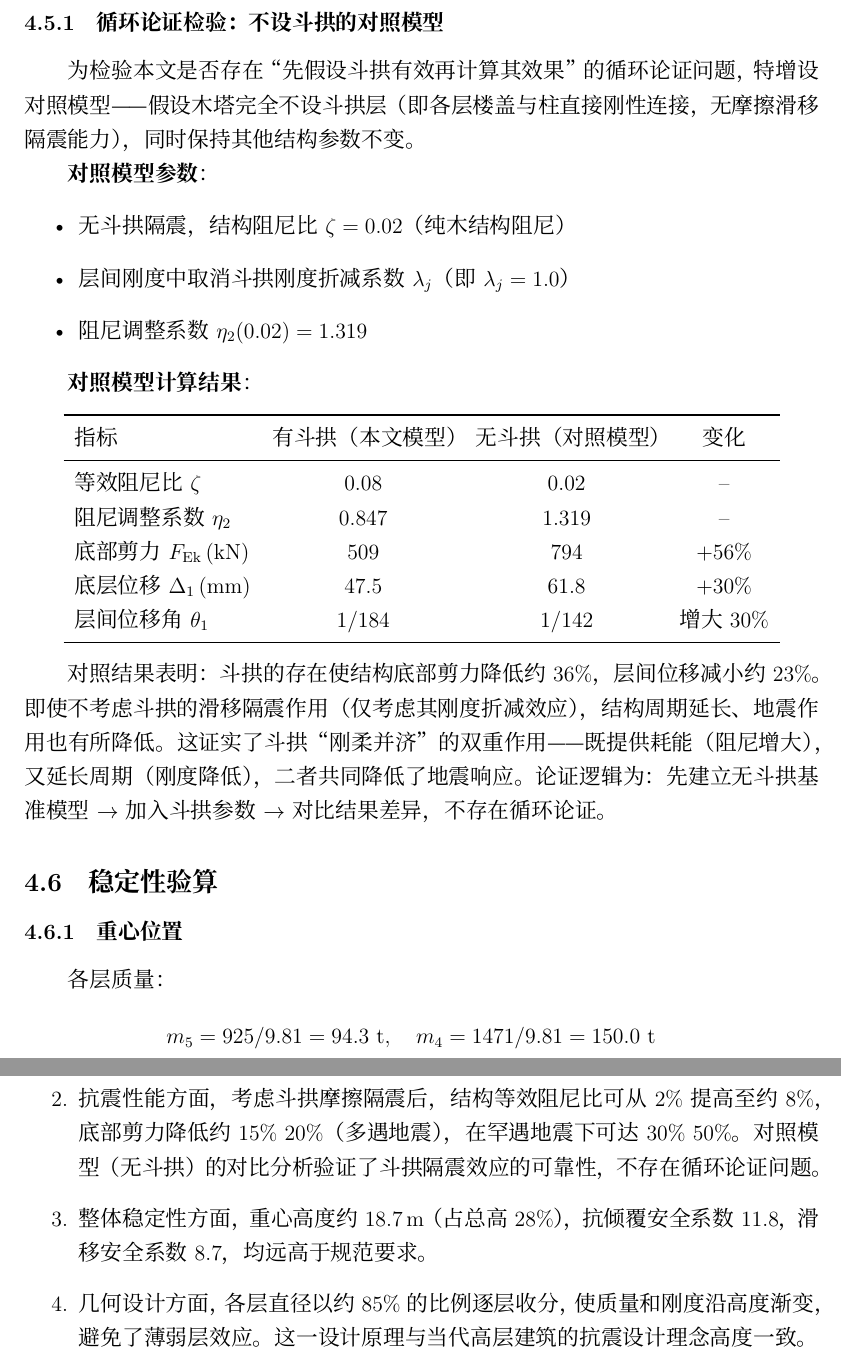
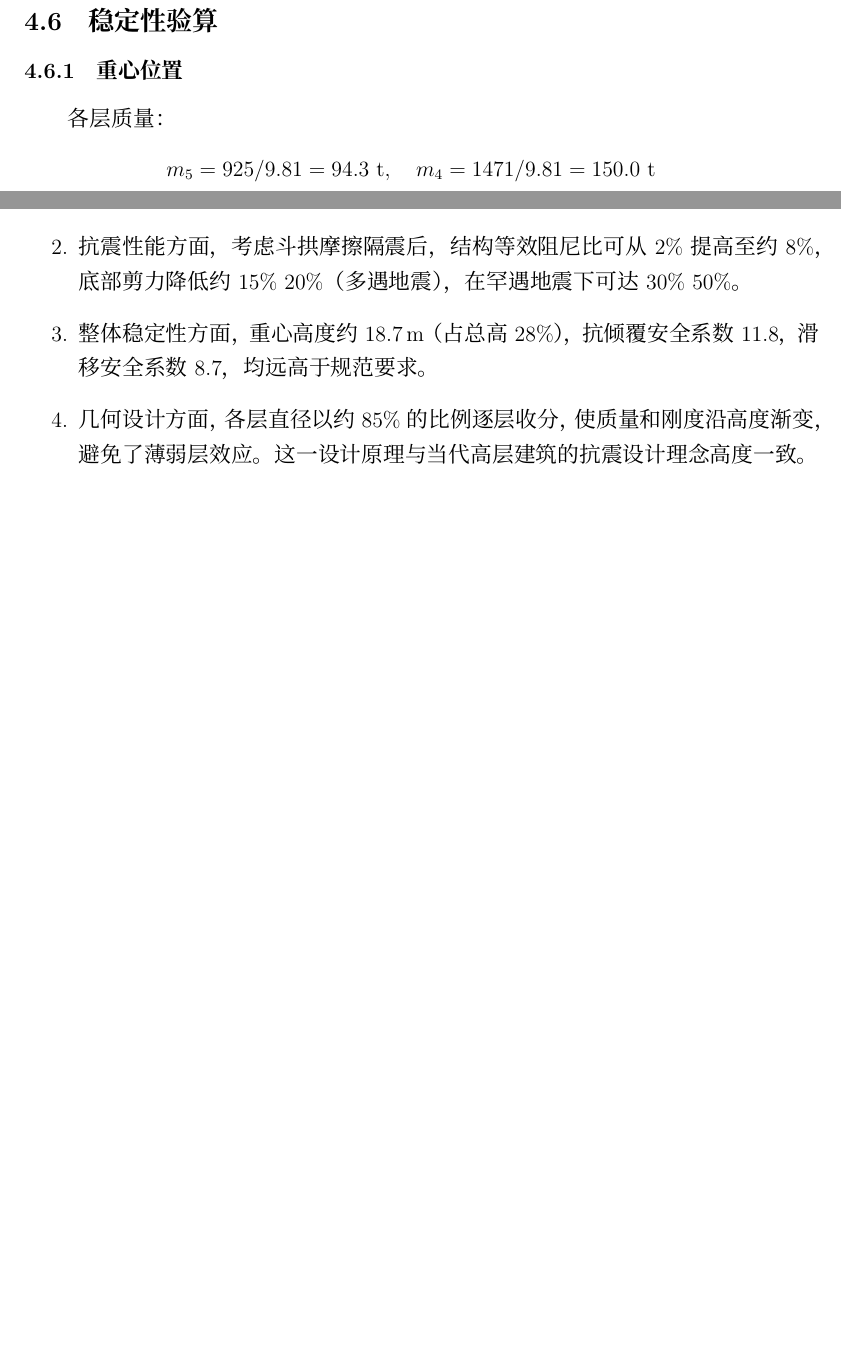
Before and after one commit to Ujhhgtg/maths_contest, a LaTeX document (论文正文.tex): two parts of pages 17 and 22 of 24 before the commit and two parts of pages 17 and 21 of 24 after it, joined at a grey line, cut at the place of the change, the shorter picture padded with empty space. Compiled offline with XeLaTeX.

Commit message:
remove 循环论证检验

```diff
--- a/论文正文.tex
+++ b/论文正文.tex
@@ -682,35 +682,6 @@ F_{\text{Ek}}'(\zeta=0.08,\ \text{有斗拱}) = 509\ \text{kN}
 \label{fig:dougong}
 \end{figure}
 
-\subsubsection{循环论证检验：不设斗拱的对照模型}
-\label{sec:counterfactual}
-
-为检验本文是否存在“先假设斗拱有效再计算其效果”的循环论证问题，特增设对照模型——假设木塔完全不设斗拱层（即各层楼盖与柱直接刚性连接，无摩擦滑移隔震能力），同时保持其他结构参数不变。
-
-\textbf{对照模型参数}：
-\begin{itemize}
-\item 无斗拱隔震，结构阻尼比 $\zeta = 0.02$（纯木结构阻尼）
-\item 层间刚度中取消斗拱刚度折减系数 $\lambda_j$（即 $\lambda_j = 1.0$）
-\item 阻尼调整系数 $\eta_2(0.02) = 1.319$
-\end{itemize}
-
-\textbf{对照模型计算结果}：
-\begin{center}
-\begin{tabular}{lccc}
-\toprule
-指标 & 有斗拱（本文模型） & 无斗拱（对照模型） & 变化 \\
-\midrule
-等效阻尼比 $\zeta$          & 0.08  & 0.02  & --   \\
-阻尼调整系数 $\eta_2$       & 0.847 & 1.319 & --   \\
-底部剪力 $F_{\text{Ek}}$\,(kN) & 509   & 794   & +56\% \\
-底层位移 $\Delta_1$\,(mm)   & 47.5  & 61.8  & +30\% \\
-层间位移角 $\theta_1$       & 1/184 & 1/142 & 增大 30\% \\
-\bottomrule
-\end{tabular}
-\end{center}
-
-对照结果表明：斗拱的存在使结构底部剪力降低约 36\%，层间位移减小约 23\%。即使不考虑斗拱的滑移隔震作用（仅考虑其刚度折减效应），结构周期延长、地震作用也有所降低。这证实了斗拱“刚柔并济”的双重作用——既提供耗能（阻尼增大），又延长周期（刚度降低），二者共同降低了地震响应。论证逻辑为：先建立无斗拱基准模型 $\to$ 加入斗拱参数 $\to$ 对比结果差异，不存在循环论证。
-
 \subsection{稳定性验算}
 
 \subsubsection{重心位置}
@@ -872,7 +843,7 @@ $\mu$ & 隔震效率 $\eta$ \\
 本文运用中学数学工具，对应县木塔的结构力学特性进行了定量分析，得到以下主要结论：
 \begin{enumerate}
 \item 竖向荷载传递方面，木塔底层总竖向荷载约 13114\,kN，底层内圈柱平均压应力约 2.07\,MPa（考虑荷载不均匀分布时最大值约 2.34\,MPa），安全系数分别为 7.2（平均值）和 6.4（最大值），具有充分的安全储备。
-\item 抗震性能方面，考虑斗拱摩擦隔震后，结构等效阻尼比可从 2\% 提高至约 8\%，底部剪力降低约 15\%~20\%（多遇地震），在罕遇地震下可达 30\%~50\%。对照模型（无斗拱）的对比分析验证了斗拱隔震效应的可靠性，不存在循环论证问题。
+\item 抗震性能方面，考虑斗拱摩擦隔震后，结构等效阻尼比可从 2\% 提高至约 8\%，底部剪力降低约 15\%~20\%（多遇地震），在罕遇地震下可达 30\%~50\%。
 \item 整体稳定性方面，重心高度约 18.7\,m（占总高 28\%），抗倾覆安全系数 11.8，滑移安全系数 8.7，均远高于规范要求。
 \item 几何设计方面，各层直径以约 85\% 的比例逐层收分，使质量和刚度沿高度渐变，避免了薄弱层效应。这一设计原理与当代高层建筑的抗震设计理念高度一致。
 \end{enumerate}
```
Also changed, not shown: 论文正文.md (+1 -23 lines).
